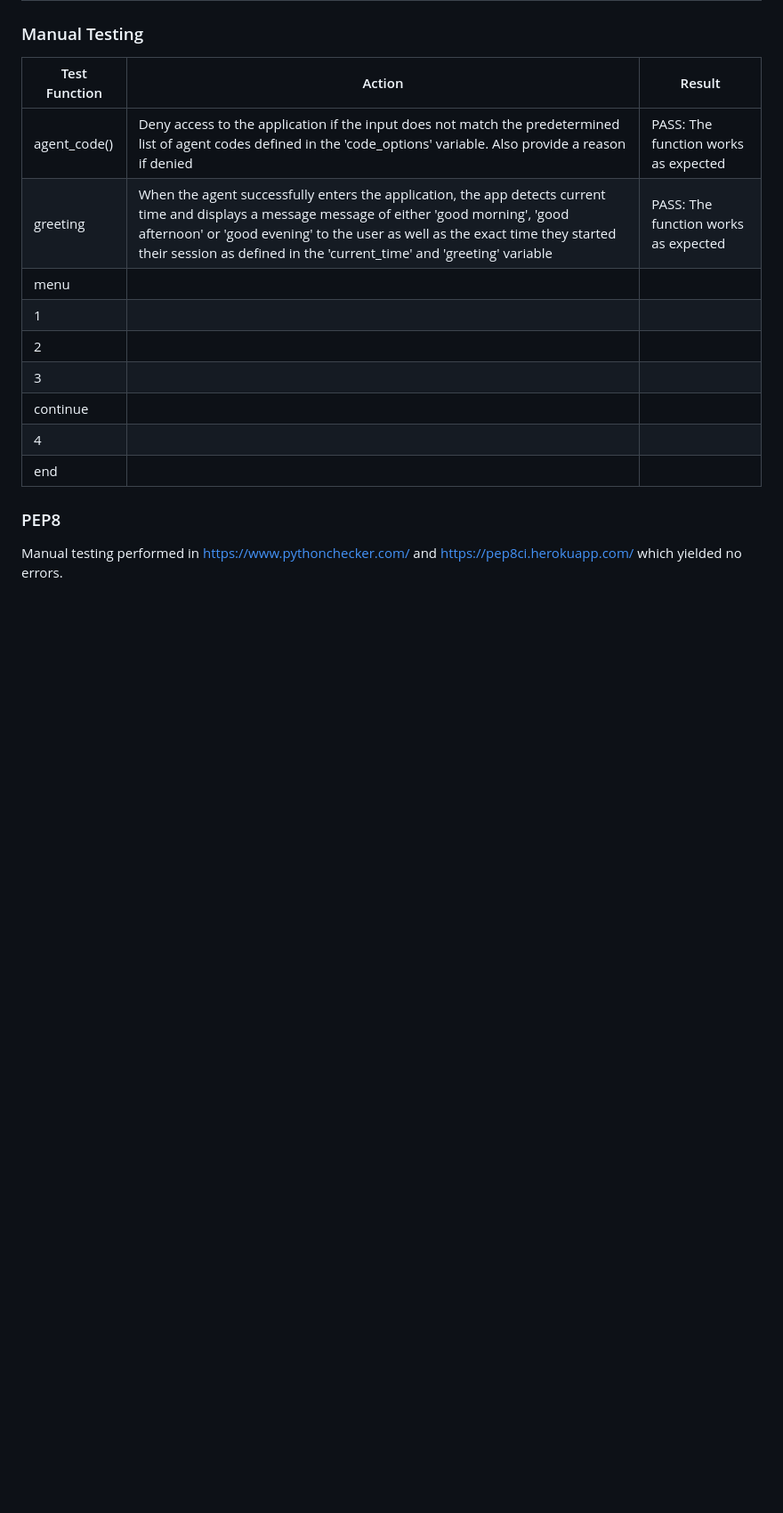
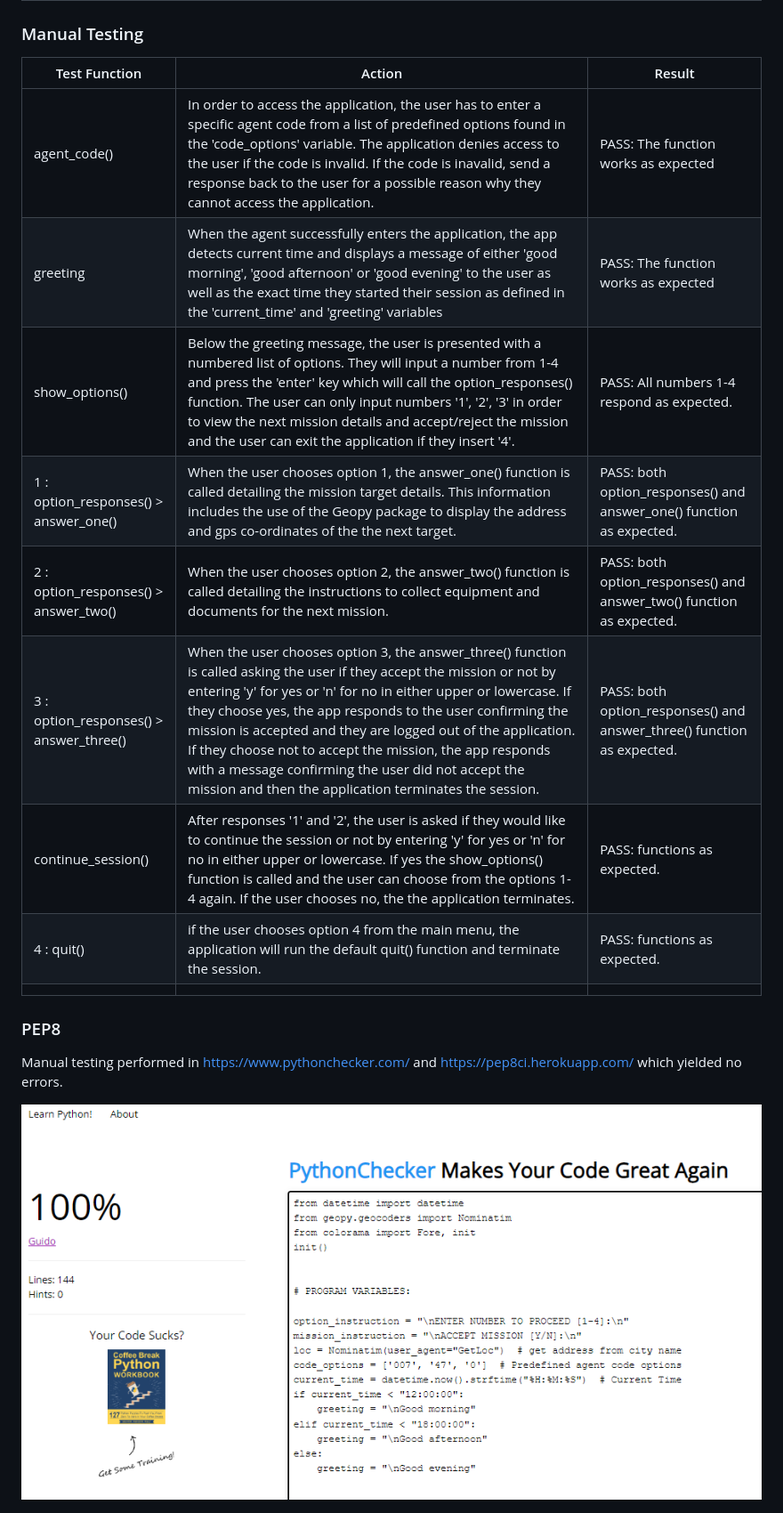
Before and after one commit to ivankrauseza/ci-project3, a Markdown page: README.md, the part around the change. Shown: that part at 89% size. Drawn GitHub-style; pictures changed too: images/PEP8_Test.png; blank space fills up the shorter version.

Commit message:
completed manual testing notes

```diff
--- a/README.md
+++ b/README.md
@@ -60,19 +60,21 @@ Fetches GPS Co-ordinates of the next target.
 ### Manual Testing
 | Test Function | Action    | Result    |
 | ---           | ---       | ---       |
-| agent_code()  | Deny access to the application if the input does not match the predetermined list of agent codes defined in the 'code_options' variable. Also provide a reason if denied | PASS: The function works as expected |
-| greeting      | When the agent successfully enters the application, the app detects current time and displays a message message of either 'good morning', 'good afternoon' or 'good evening' to the user as well as the exact time they started their session as defined in the 'current_time' and 'greeting' variable  | PASS: The function works as expected |
-| menu |||
-| 1 |||
-| 2 |||
-| 3 |||
-| continue |||
-| 4 |||
-| end |||
+| agent_code()  | In order to access the application, the user has to enter a specific agent code from a list of predefined options found in the 'code_options' variable. The application denies access to the user if the code is invalid. If the code is inavalid, send a response back to the user for a possible reason why they cannot access the application. | PASS: The function works as expected |
+| greeting      | When the agent successfully enters the application, the app detects current time and displays a message of either 'good morning', 'good afternoon' or 'good evening' to the user as well as the exact time they started their session as defined in the 'current_time' and 'greeting' variables  | PASS: The function works as expected |
+| show_options() | Below the greeting message, the user is presented with a numbered list of options. They will input a number from 1-4 and press the 'enter' key which will call the option_responses() function. The user can only input numbers '1', '2', '3' in order to view the next mission details and accept/reject the mission and the user can exit the application if they insert '4'.  | PASS: All numbers 1-4 respond as expected. |
+| 1 : option_responses() > answer_one() | When the user chooses option 1, the answer_one() function is called detailing the mission target details. This information includes the use of the Geopy package to display the address and gps co-ordinates of the the next target. | PASS: both option_responses() and answer_one() function as expected. |
+| 2 : option_responses() > answer_two() | When the user chooses option 2, the answer_two() function is called detailing the instructions to collect equipment and documents for the next mission. | PASS: both option_responses() and answer_two() function as expected. |
+| 3 : option_responses() > answer_three() | When the user chooses option 3, the answer_three() function is called asking the user if they accept the mission or not by entering 'y' for yes or 'n' for no in either upper or lowercase. If they choose yes, the app responds to the user confirming the mission is accepted and they are logged out of the application. If they choose not to accept the mission, the app responds with a message confirming the user did not accept the mission and then the application terminates the session. | PASS: both option_responses() and answer_three() function as expected. |
+| continue_session() | After responses '1' and '2', the user is asked if they would like to continue the session or not by entering 'y' for yes or 'n' for no in either upper or lowercase. If yes the show_options() function is called and the user can choose from the options 1-4 again. If the user chooses no, the the application terminates. | PASS: functions as expected. |
+| 4 : quit() | if the user chooses option 4 from the main menu, the application will run the default quit() function and terminate the session. | PASS: functions as expected. |
+||||
 
 
 ### PEP8
 Manual testing performed in https://www.pythonchecker.com/ and https://pep8ci.herokuapp.com/ which yielded no errors.
+
+![PEP8 PythonCehcker](/images/PEP8_Test.png)
 
 ![CI Python Linter](/images/ci_python_linter.png)
 
```
Also changed, not shown: 1 other file.
